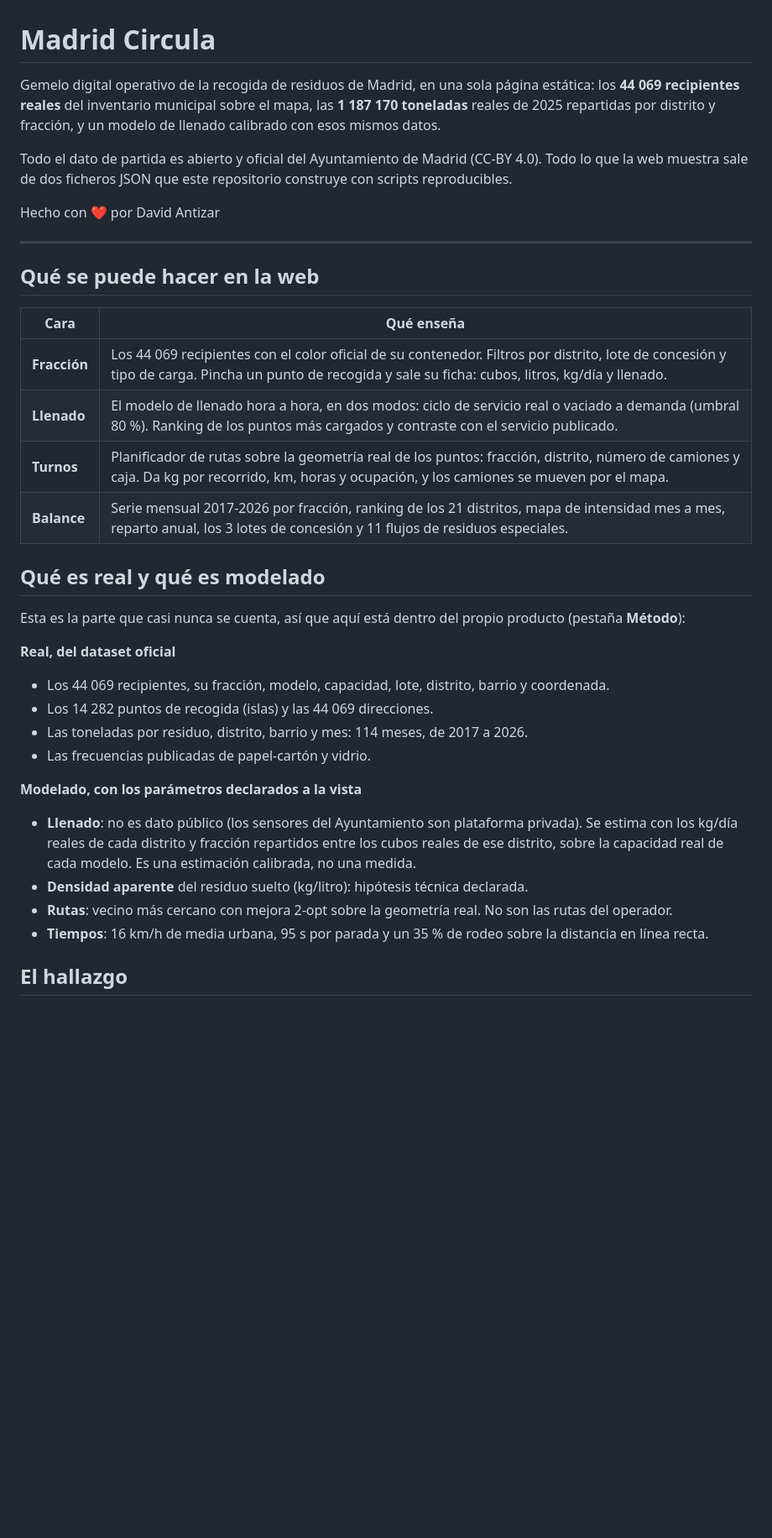
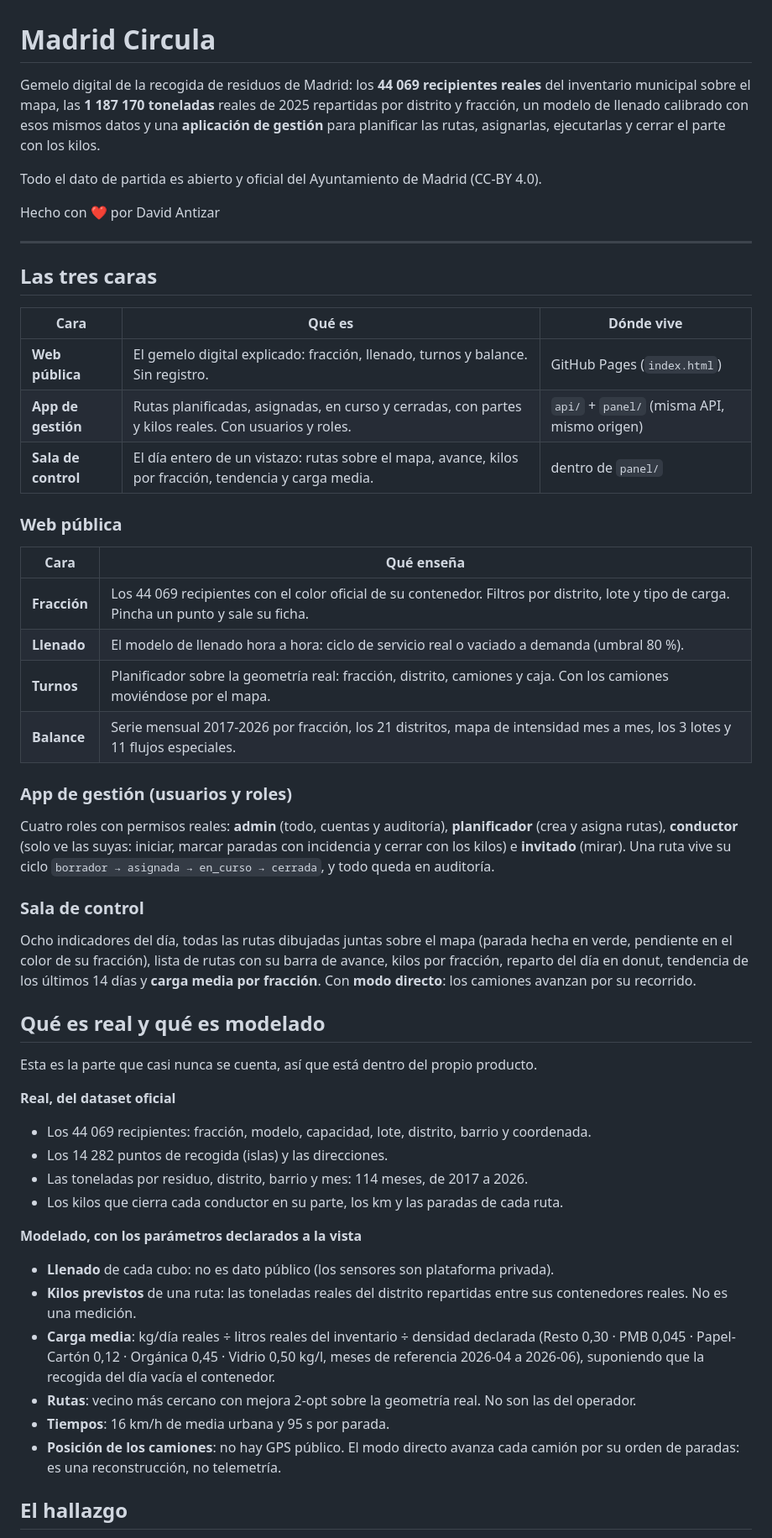
Before and after one commit to Ntizar/madrid-circula, a Markdown page: README.md, the part around one of its changes. Shown at 84% size. GitHub-like rendering; blank space fills up the shorter version.

```diff
--- a/README.md
+++ b/README.md
@@ -1,48 +1,68 @@
 # Madrid Circula
 
-Gemelo digital operativo de la recogida de residuos de Madrid, en una sola página
-estática: los **44 069 recipientes reales** del inventario municipal sobre el mapa,
-las **1 187 170 toneladas** reales de 2025 repartidas por distrito y fracción, y un
-modelo de llenado calibrado con esos mismos datos.
+Gemelo digital de la recogida de residuos de Madrid: los **44 069 recipientes reales** del
+inventario municipal sobre el mapa, las **1 187 170 toneladas** reales de 2025 repartidas por
+distrito y fracción, un modelo de llenado calibrado con esos mismos datos y una **aplicación
+de gestión** para planificar las rutas, asignarlas, ejecutarlas y cerrar el parte con los kilos.
 
 Todo el dato de partida es abierto y oficial del Ayuntamiento de Madrid (CC-BY 4.0).
-Todo lo que la web muestra sale de dos ficheros JSON que este repositorio construye
-con scripts reproducibles.
 
 Hecho con ❤️ por David Antizar
 
 ---
 
-## Qué se puede hacer en la web
+## Las tres caras
+
+| Cara | Qué es | Dónde vive |
+|---|---|---|
+| **Web pública** | El gemelo digital explicado: fracción, llenado, turnos y balance. Sin registro. | GitHub Pages (`index.html`) |
+| **App de gestión** | Rutas planificadas, asignadas, en curso y cerradas, con partes y kilos reales. Con usuarios y roles. | `api/` + `panel/` (misma API, mismo origen) |
+| **Sala de control** | El día entero de un vistazo: rutas sobre el mapa, avance, kilos por fracción, tendencia y carga media. | dentro de `panel/` |
+
+### Web pública
 
 | Cara | Qué enseña |
 |---|---|
-| **Fracción** | Los 44 069 recipientes con el color oficial de su contenedor. Filtros por distrito, lote de concesión y tipo de carga. Pincha un punto de recogida y sale su ficha: cubos, litros, kg/día y llenado. |
-| **Llenado** | El modelo de llenado hora a hora, en dos modos: ciclo de servicio real o vaciado a demanda (umbral 80 %). Ranking de los puntos más cargados y contraste con el servicio publicado. |
-| **Turnos** | Planificador de rutas sobre la geometría real de los puntos: fracción, distrito, número de camiones y caja. Da kg por recorrido, km, horas y ocupación, y los camiones se mueven por el mapa. |
-| **Balance** | Serie mensual 2017-2026 por fracción, ranking de los 21 distritos, mapa de intensidad mes a mes, reparto anual, los 3 lotes de concesión y 11 flujos de residuos especiales. |
+| **Fracción** | Los 44 069 recipientes con el color oficial de su contenedor. Filtros por distrito, lote y tipo de carga. Pincha un punto y sale su ficha. |
+| **Llenado** | El modelo de llenado hora a hora: ciclo de servicio real o vaciado a demanda (umbral 80 %). |
+| **Turnos** | Planificador sobre la geometría real: fracción, distrito, camiones y caja. Con los camiones moviéndose por el mapa. |
+| **Balance** | Serie mensual 2017-2026 por fracción, los 21 distritos, mapa de intensidad mes a mes, los 3 lotes y 11 flujos especiales. |
+
+### App de gestión (usuarios y roles)
+
+Cuatro roles con permisos reales: **admin** (todo, cuentas y auditoría), **planificador**
+(crea y asigna rutas), **conductor** (solo ve las suyas: iniciar, marcar paradas con
+incidencia y cerrar con los kilos) e **invitado** (mirar). Una ruta vive su ciclo
+`borrador → asignada → en_curso → cerrada`, y todo queda en auditoría.
+
+### Sala de control
+
+Ocho indicadores del día, todas las rutas dibujadas juntas sobre el mapa (parada hecha en
+verde, pendiente en el color de su fracción), lista de rutas con su barra de avance, kilos
+por fracción, reparto del día en donut, tendencia de los últimos 14 días y **carga media por
+fracción**. Con **modo directo**: los camiones avanzan por su recorrido.
 
 ## Qué es real y qué es modelado
 
-Esta es la parte que casi nunca se cuenta, así que aquí está dentro del propio producto
-(pestaña **Método**):
+Esta es la parte que casi nunca se cuenta, así que está dentro del propio producto.
 
 **Real, del dataset oficial**
-- Los 44 069 recipientes, su fracción, modelo, capacidad, lote, distrito, barrio y coordenada.
-- Los 14 282 puntos de recogida (islas) y las 44 069 direcciones.
+- Los 44 069 recipientes: fracción, modelo, capacidad, lote, distrito, barrio y coordenada.
+- Los 14 282 puntos de recogida (islas) y las direcciones.
 - Las toneladas por residuo, distrito, barrio y mes: 114 meses, de 2017 a 2026.
-- Las frecuencias publicadas de papel-cartón y vidrio.
+- Los kilos que cierra cada conductor en su parte, los km y las paradas de cada ruta.
 
 **Modelado, con los parámetros declarados a la vista**
-- **Llenado**: no es dato público (los sensores del Ayuntamiento son plataforma privada).
-  Se estima con los kg/día reales de cada distrito y fracción repartidos entre los cubos
-  reales de ese distrito, sobre la capacidad real de cada modelo. Es una estimación
-  calibrada, no una medida.
-- **Densidad aparente** del residuo suelto (kg/litro): hipótesis técnica declarada.
-- **Rutas**: vecino más cercano con mejora 2-opt sobre la geometría real. No son las
-  rutas del operador.
-- **Tiempos**: 16 km/h de media urbana, 95 s por parada y un 35 % de rodeo sobre la
-  distancia en línea recta.
+- **Llenado** de cada cubo: no es dato público (los sensores son plataforma privada).
+- **Kilos previstos** de una ruta: las toneladas reales del distrito repartidas entre sus
+  contenedores reales. No es una medición.
+- **Carga media**: kg/día reales ÷ litros reales del inventario ÷ densidad declarada
+  (Resto 0,30 · PMB 0,045 · Papel-Cartón 0,12 · Orgánica 0,45 · Vidrio 0,50 kg/l, meses de
+  referencia 2026-04 a 2026-06), suponiendo que la recogida del día vacía el contenedor.
+- **Rutas**: vecino más cercano con mejora 2-opt sobre la geometría real. No son las del operador.
+- **Tiempos**: 16 km/h de media urbana y 95 s por parada.
+- **Posición de los camiones**: no hay GPS público. El modo directo avanza cada camión por su
+  orden de paradas: es una reconstrucción, no telemetría.
 
 ## El hallazgo
 
```
Also changed, not shown: other parts of README.md (+51 -20 lines).
